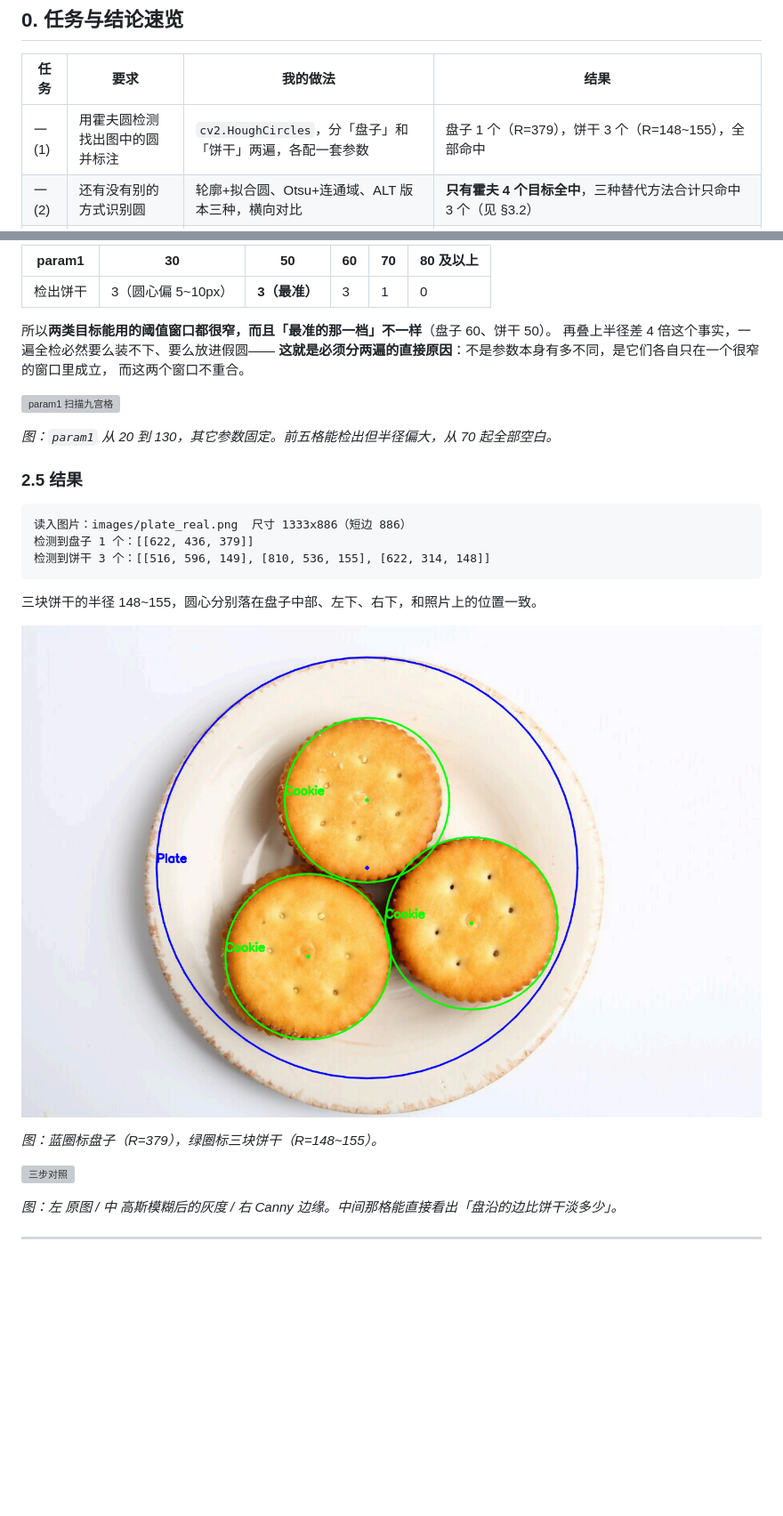
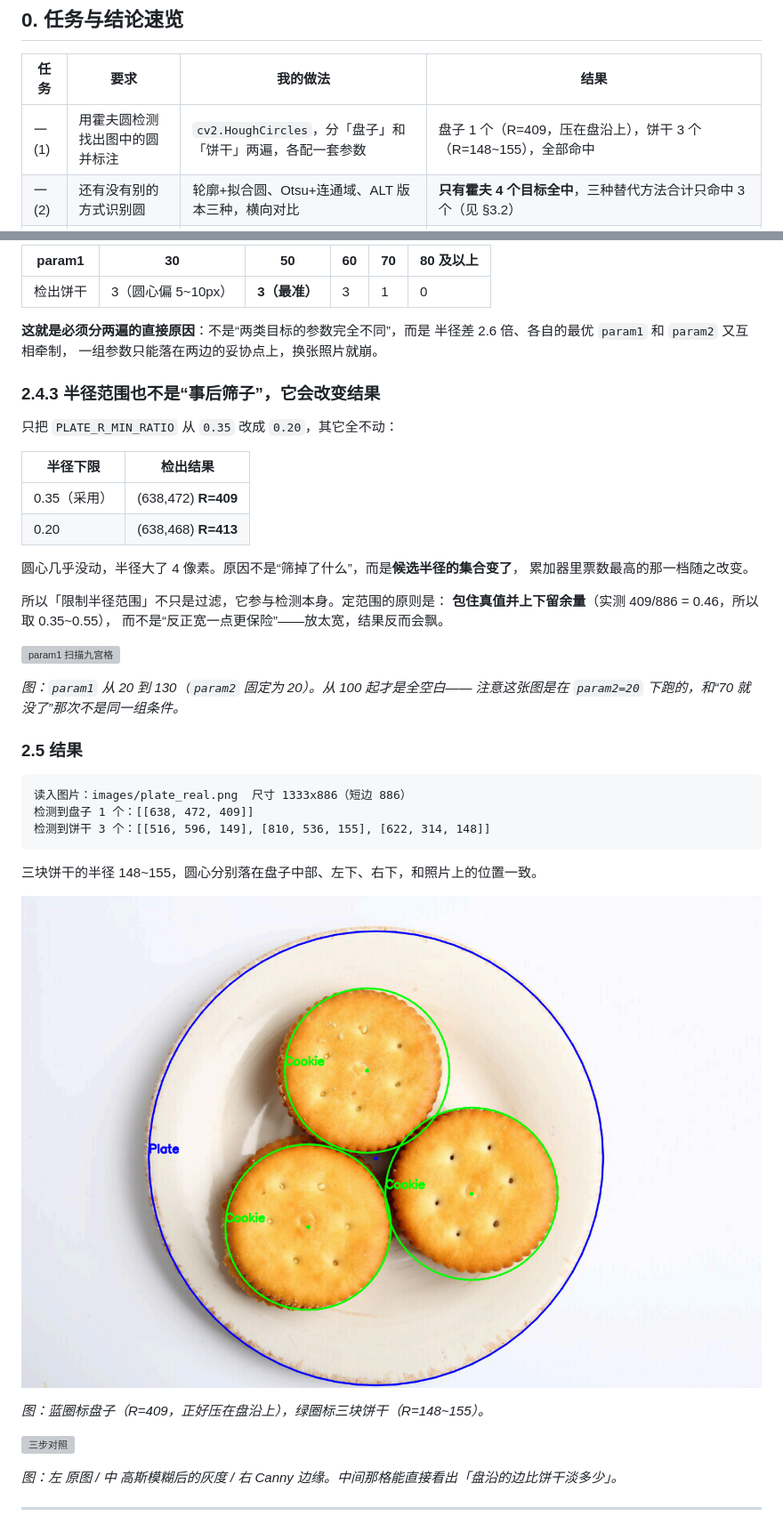
Before and after one commit to LXJing27/vision-task-01, a Markdown page: docs/学习过程.md, 2 parts joined by grey strips. Shown at 89% size. Drawn GitHub-style; pictures changed too: results/task1_result.png; blank space fills up the shorter version; grey boxes are pictures that could not be loaded.

````diff
--- a/docs/学习过程.md
+++ b/docs/学习过程.md
@@ -13,7 +13,7 @@
 
 | 任务 | 要求 | 我的做法 | 结果 |
 |---|---|---|---|
-| 一(1) | 用霍夫圆检测找出图中的圆并标注 | `cv2.HoughCircles`，分「盘子」和「饼干」两遍，各配一套参数 | 盘子 1 个（R=379），饼干 3 个（R=148~155），全部命中 |
+| 一(1) | 用霍夫圆检测找出图中的圆并标注 | `cv2.HoughCircles`，分「盘子」和「饼干」两遍，各配一套参数 | 盘子 1 个（R=409，压在盘沿上），饼干 3 个（R=148~155），全部命中 |
 | 一(2) | 还有没有别的方式识别圆 | 轮廓+拟合圆、Otsu+连通域、ALT 版本三种，横向对比 | **只有霍夫 4 个目标全中**，三种替代方法合计只命中 3 个（见 §3.2） |
 | 二(1) | 读图、显示、转灰度、同时显示 | `imread` → `cvtColor` → 并排拼图显示 | `results/task2_original_and_gray.png` |
 | 二(2) | HSV 提取蓝色和黄色，矩形框标注 | `cvtColor(BGR2HSV)` + `inRange` + 形态学 + `boundingRect` | 蓝 4 块、黄 2 块 |
@@ -177,20 +206,36 @@ cookies = hough_circles(blur, dp=1.0, min_dist=short*0.16, param1=50,
 |---|---|---|---|---|---|
 | 检出饼干 | 3（圆心偏 5~10px） | **3（最准）** | 3 | 1 | 0 |
 
-所以**两类目标能用的阈值窗口都很窄，而且「最准的那一档」不一样**（盘子 60、饼干 50）。
-再叠上半径差 4 倍这个事实，一遍全检必然要么装不下、要么放进假圆——
-**这就是必须分两遍的直接原因**：不是参数本身有多不同，是它们各自只在一个很窄的窗口里成立，
-而这两个窗口不重合。
+**这就是必须分两遍的直接原因**：不是“两类目标的参数完全不同”，而是
+半径差 2.6 倍、各自的最优 `param1` 和 `param2` 又互相牵制，
+一组参数只能落在两边的妥协点上，换张照片就崩。
+
+### 2.4.3 半径范围也不是“事后筛子”，它会改变结果
+
+只把 `PLATE_R_MIN_RATIO` 从 `0.35` 改成 `0.20`，其它全不动：
+
+| 半径下限 | 检出结果 |
+|---|---|
+| 0.35（采用） | (638,472) **R=409** |
+| 0.20 | (638,468) **R=413** |
+
+圆心几乎没动，半径大了 4 像素。原因不是“筛掉了什么”，而是**候选半径的集合变了**，
+累加器里票数最高的那一档随之改变。
+
+所以「限制半径范围」不只是过滤，它参与检测本身。定范围的原则是：
+**包住真值并上下留余量**（实测 409/886 = 0.46，所以取 0.35~0.55），
+而不是“反正宽一点更保险”——放太宽，结果反而会飘。
 
 ![param1 扫描九宫格](../results/task1_param_sweep.png)
 
-*图：`param1` 从 20 到 130，其它参数固定。前五格能检出但半径偏大，从 70 起全部空白。*
+*图：`param1` 从 20 到 130（`param2` 固定为 20）。从 100 起才是全空白——
+注意这张图是在 `param2=20` 下跑的，和“70 就没了”那次不是同一组条件。*
 
 ### 2.5 结果
 
 ```
 读入图片：images/plate_real.png  尺寸 1333x886（短边 886）
-检测到盘子 1 个：[[622, 436, 379]]
+检测到盘子 1 个：[[638, 472, 409]]
 检测到饼干 3 个：[[516, 596, 149], [810, 536, 155], [622, 314, 148]]
 ```
 
@@ -198,7 +243,7 @@ cookies = hough_circles(blur, dp=1.0, min_dist=short*0.16, param1=50,
 
 ![检测结果](../results/task1_result.png)
 
-*图：蓝圈标盘子（R=379），绿圈标三块饼干（R=148~155）。*
+*图：蓝圈标盘子（R=409，正好压在盘沿上），绿圈标三块饼干（R=148~155）。*
 
 ![三步对照](../results/task1_steps.png)
 
````
Also changed, not shown: other parts of docs/学习过程.md (+60 -25 lines), README.md (+3 -3 lines), 5 other files.
